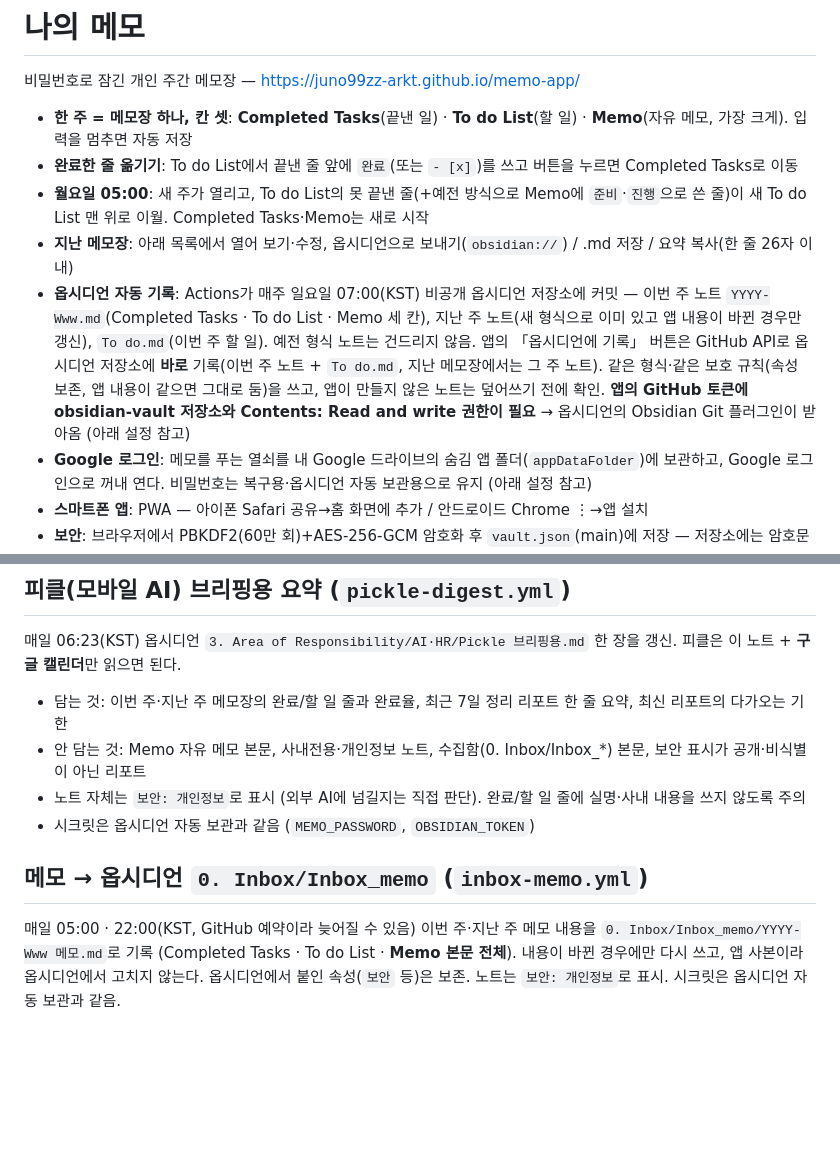
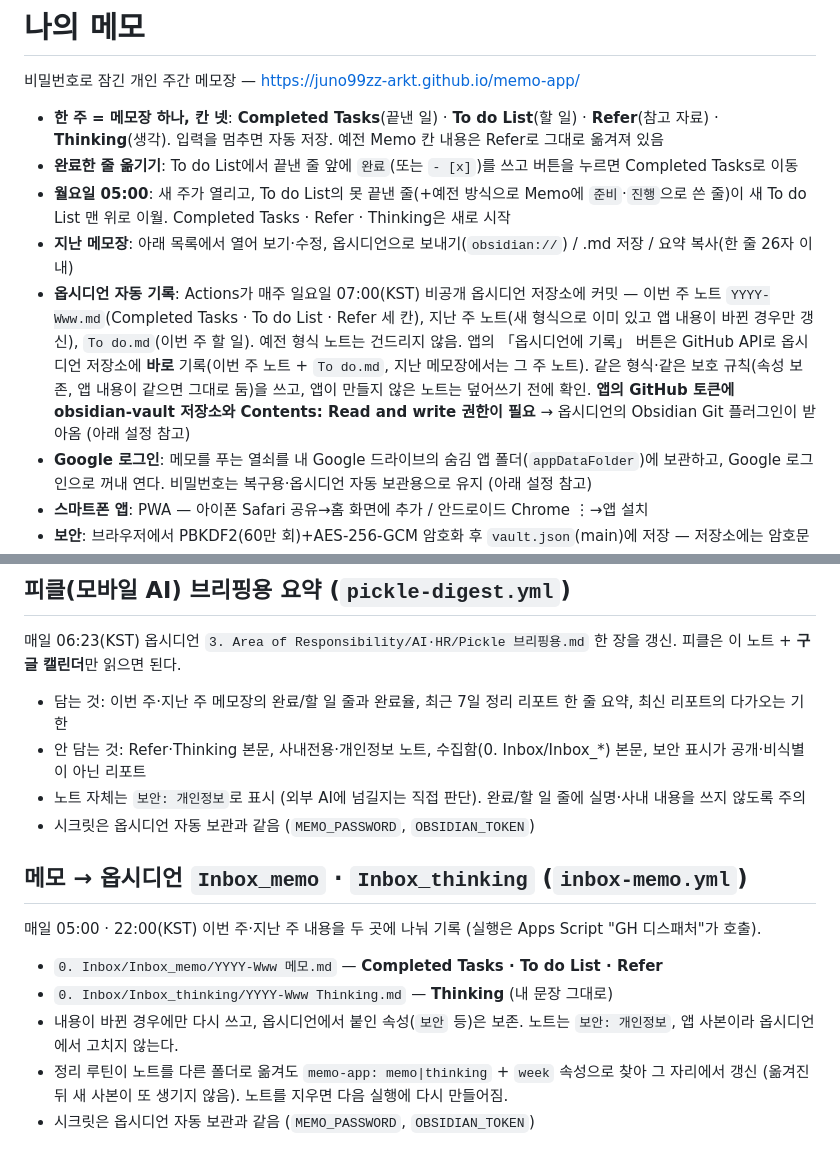
Before and after one commit to juno99zz-arkt/memo-app, a Markdown page: README.md, 2 parts joined by grey strips. GitHub-like rendering; blank space fills up the shorter version.

Commit message:
README: 메모장 4칸과 Inbox_memo·Inbox_thinking 기록 설명
Co-Authored-By: Claude Sonnet 5.5 <noreply@anthropic.com>
Claude-Session: https://claude.ai/code/session_011QLmMvNwtFzyyeCx2s7pv5

```diff
--- a/README.md
+++ b/README.md
@@ -2,11 +2,11 @@
 
 비밀번호로 잠긴 개인 주간 메모장 — https://juno99zz-arkt.github.io/memo-app/
 
-- **한 주 = 메모장 하나, 칸 셋**: **Completed Tasks**(끝낸 일) · **To do List**(할 일) · **Memo**(자유 메모, 가장 크게). 입력을 멈추면 자동 저장
+- **한 주 = 메모장 하나, 칸 넷**: **Completed Tasks**(끝낸 일) · **To do List**(할 일) · **Refer**(참고 자료) · **Thinking**(생각). 입력을 멈추면 자동 저장. 예전 Memo 칸 내용은 Refer로 그대로 옮겨져 있음
 - **완료한 줄 옮기기**: To do List에서 끝낸 줄 앞에 `완료`(또는 `- [x]`)를 쓰고 버튼을 누르면 Completed Tasks로 이동
-- **월요일 05:00**: 새 주가 열리고, To do List의 못 끝낸 줄(+예전 방식으로 Memo에 `준비`·`진행`으로 쓴 줄)이 새 To do List 맨 위로 이월. Completed Tasks·Memo는 새로 시작
+- **월요일 05:00**: 새 주가 열리고, To do List의 못 끝낸 줄(+예전 방식으로 Memo에 `준비`·`진행`으로 쓴 줄)이 새 To do List 맨 위로 이월. Completed Tasks · Refer · Thinking은 새로 시작
 - **지난 메모장**: 아래 목록에서 열어 보기·수정, 옵시디언으로 보내기(`obsidian://`) / .md 저장 / 요약 복사(한 줄 26자 이내)
-- **옵시디언 자동 기록**: Actions가 매주 일요일 07:00(KST) 비공개 옵시디언 저장소에 커밋 — 이번 주 노트 `YYYY-Www.md`(Completed Tasks · To do List · Memo 세 칸), 지난 주 노트(새 형식으로 이미 있고 앱 내용이 바뀐 경우만 갱신), `To do.md`(이번 주 할 일). 예전 형식 노트는 건드리지 않음. 앱의 「옵시디언에 기록」 버튼은 GitHub API로 옵시디언 저장소에 **바로** 기록(이번 주 노트 + `To do.md`, 지난 메모장에서는 그 주 노트). 같은 형식·같은 보호 규칙(속성 보존, 앱 내용이 같으면 그대로 둠)을 쓰고, 앱이 만들지 않은 노트는 덮어쓰기 전에 확인. **앱의 GitHub 토큰에 obsidian-vault 저장소와 Contents: Read and write 권한이 필요** → 옵시디언의 Obsidian Git 플러그인이 받아옴 (아래 설정 참고)
+- **옵시디언 자동 기록**: Actions가 매주 일요일 07:00(KST) 비공개 옵시디언 저장소에 커밋 — 이번 주 노트 `YYYY-Www.md`(Completed Tasks · To do List · Refer 세 칸), 지난 주 노트(새 형식으로 이미 있고 앱 내용이 바뀐 경우만 갱신), `To do.md`(이번 주 할 일). 예전 형식 노트는 건드리지 않음. 앱의 「옵시디언에 기록」 버튼은 GitHub API로 옵시디언 저장소에 **바로** 기록(이번 주 노트 + `To do.md`, 지난 메모장에서는 그 주 노트). 같은 형식·같은 보호 규칙(속성 보존, 앱 내용이 같으면 그대로 둠)을 쓰고, 앱이 만들지 않은 노트는 덮어쓰기 전에 확인. **앱의 GitHub 토큰에 obsidian-vault 저장소와 Contents: Read and write 권한이 필요** → 옵시디언의 Obsidian Git 플러그인이 받아옴 (아래 설정 참고)
 - **Google 로그인**: 메모를 푸는 열쇠를 내 Google 드라이브의 숨김 앱 폴더(`appDataFolder`)에 보관하고, Google 로그인으로 꺼내 연다. 비밀번호는 복구용·옵시디언 자동 보관용으로 유지 (아래 설정 참고)
 - **스마트폰 앱**: PWA — 아이폰 Safari 공유→홈 화면에 추가 / 안드로이드 Chrome ⋮→앱 설치
 - **보안**: 브라우저에서 PBKDF2(60만 회)+AES-256-GCM 암호화 후 `vault.json`(main)에 저장 — 저장소에는 암호문만 올라감. 비밀번호를 잊으면 복구 불가.
@@ -57,9 +57,14 @@
 ## 피클(모바일 AI) 브리핑용 요약 (`pickle-digest.yml`)
 매일 06:23(KST) 옵시디언 `3. Area of Responsibility/AI·HR/Pickle 브리핑용.md` 한 장을 갱신. 피클은 이 노트 + **구글 캘린더**만 읽으면 된다.
 - 담는 것: 이번 주·지난 주 메모장의 완료/할 일 줄과 완료율, 최근 7일 정리 리포트 한 줄 요약, 최신 리포트의 다가오는 기한
-- 안 담는 것: Memo 자유 메모 본문, 사내전용·개인정보 노트, 수집함(0. Inbox/Inbox_*) 본문, 보안 표시가 공개·비식별이 아닌 리포트
+- 안 담는 것: Refer·Thinking 본문, 사내전용·개인정보 노트, 수집함(0. Inbox/Inbox_*) 본문, 보안 표시가 공개·비식별이 아닌 리포트
 - 노트 자체는 `보안: 개인정보`로 표시 (외부 AI에 넘길지는 직접 판단). 완료/할 일 줄에 실명·사내 내용을 쓰지 않도록 주의
 - 시크릿은 옵시디언 자동 보관과 같음 (`MEMO_PASSWORD`, `OBSIDIAN_TOKEN`)
 
-## 메모 → 옵시디언 `0. Inbox/Inbox_memo` (`inbox-memo.yml`)
-매일 05:00 · 22:00(KST, GitHub 예약이라 늦어질 수 있음) 이번 주·지난 주 메모 내용을 `0. Inbox/Inbox_memo/YYYY-Www 메모.md`로 기록 (Completed Tasks · To do List · **Memo 본문 전체**). 내용이 바뀐 경우에만 다시 쓰고, 앱 사본이라 옵시디언에서 고치지 않는다. 옵시디언에서 붙인 속성(`보안` 등)은 보존. 노트는 `보안: 개인정보`로 표시. 시크릿은 옵시디언 자동 보관과 같음.
+## 메모 → 옵시디언 `Inbox_memo` · `Inbox_thinking` (`inbox-memo.yml`)
+매일 05:00 · 22:00(KST) 이번 주·지난 주 내용을 두 곳에 나눠 기록 (실행은 Apps Script "GH 디스패처"가 호출).
+- `0. Inbox/Inbox_memo/YYYY-Www 메모.md` — **Completed Tasks · To do List · Refer**
+- `0. Inbox/Inbox_thinking/YYYY-Www Thinking.md` — **Thinking** (내 문장 그대로)
+- 내용이 바뀐 경우에만 다시 쓰고, 옵시디언에서 붙인 속성(`보안` 등)은 보존. 노트는 `보안: 개인정보`, 앱 사본이라 옵시디언에서 고치지 않는다.
+- 정리 루틴이 노트를 다른 폴더로 옮겨도 `memo-app: memo|thinking` + `week` 속성으로 찾아 그 자리에서 갱신 (옮겨진 뒤 새 사본이 또 생기지 않음). 노트를 지우면 다음 실행에 다시 만들어짐.
+- 시크릿은 옵시디언 자동 보관과 같음 (`MEMO_PASSWORD`, `OBSIDIAN_TOKEN`)
```
